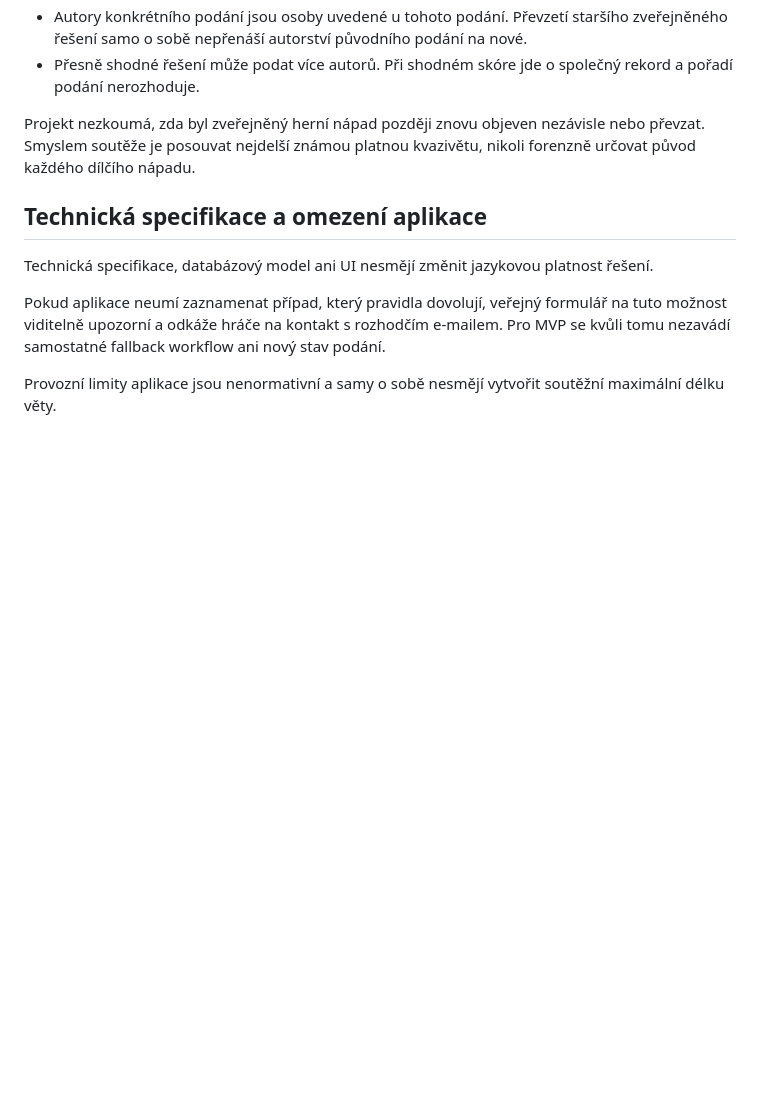
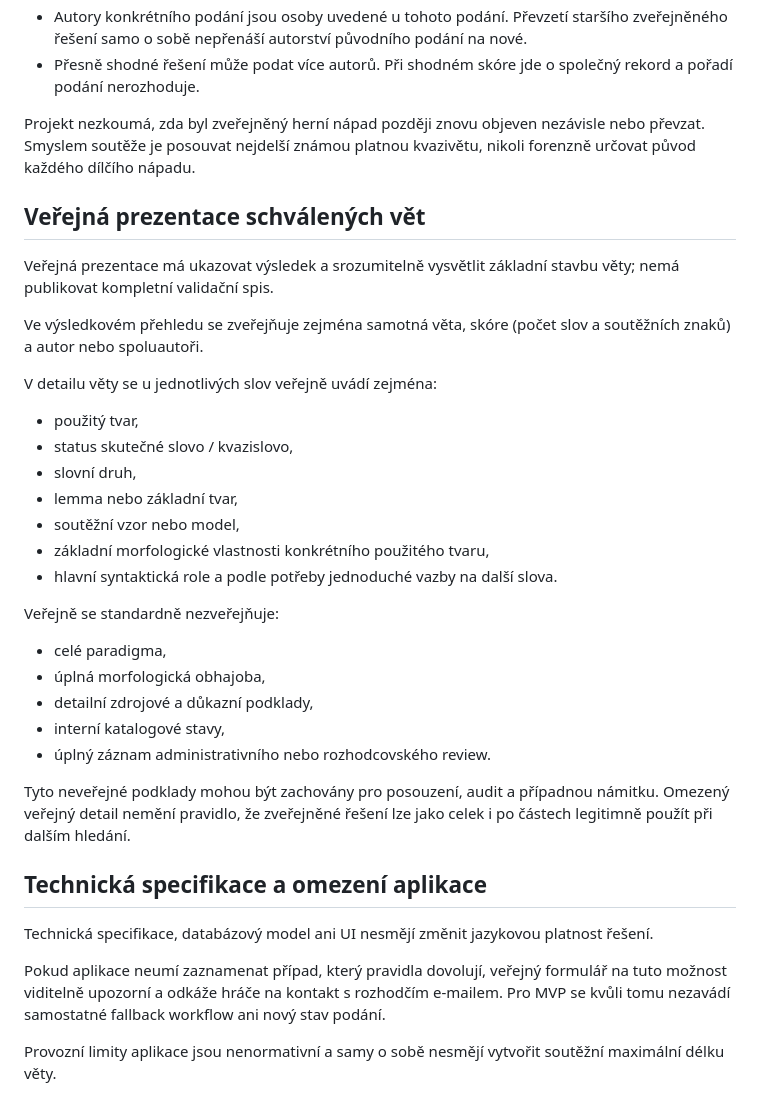
Before and after one commit to bukovskyjosef/kvazi, a Markdown page: docs/rules/04-verzovani-a-sprava.md, the part around the change. Rendered like a GitHub page; blank space fills up the shorter version.

Commit message:
PRODUCT #73: define public result presentation

```diff
--- a/docs/rules/04-verzovani-a-sprava.md
+++ b/docs/rules/04-verzovani-a-sprava.md
@@ -80,6 +80,32 @@ Kvazi je otevřený kumulativní problém. Zveřejněné schválené řešení s
 
 Projekt nezkoumá, zda byl zveřejněný herní nápad později znovu objeven nezávisle nebo převzat. Smyslem soutěže je posouvat nejdelší známou platnou kvazivětu, nikoli forenzně určovat původ každého dílčího nápadu.
 
+## Veřejná prezentace schválených vět
+
+Veřejná prezentace má ukazovat výsledek a srozumitelně vysvětlit základní stavbu věty; nemá publikovat kompletní validační spis.
+
+Ve výsledkovém přehledu se zveřejňuje zejména samotná věta, skóre (počet slov a soutěžních znaků) a autor nebo spoluautoři.
+
+V detailu věty se u jednotlivých slov veřejně uvádí zejména:
+
+- použitý tvar,
+- status skutečné slovo / kvazislovo,
+- slovní druh,
+- lemma nebo základní tvar,
+- soutěžní vzor nebo model,
+- základní morfologické vlastnosti konkrétního použitého tvaru,
+- hlavní syntaktická role a podle potřeby jednoduché vazby na další slova.
+
+Veřejně se standardně nezveřejňuje:
+
+- celé paradigma,
+- úplná morfologická obhajoba,
+- detailní zdrojové a důkazní podklady,
+- interní katalogové stavy,
+- úplný záznam administrativního nebo rozhodcovského review.
+
+Tyto neveřejné podklady mohou být zachovány pro posouzení, audit a případnou námitku. Omezený veřejný detail nemění pravidlo, že zveřejněné řešení lze jako celek i po částech legitimně použít při dalším hledání.
+
 ## Technická specifikace a omezení aplikace
 Technická specifikace, databázový model ani UI nesmějí změnit jazykovou platnost řešení.
 
```
